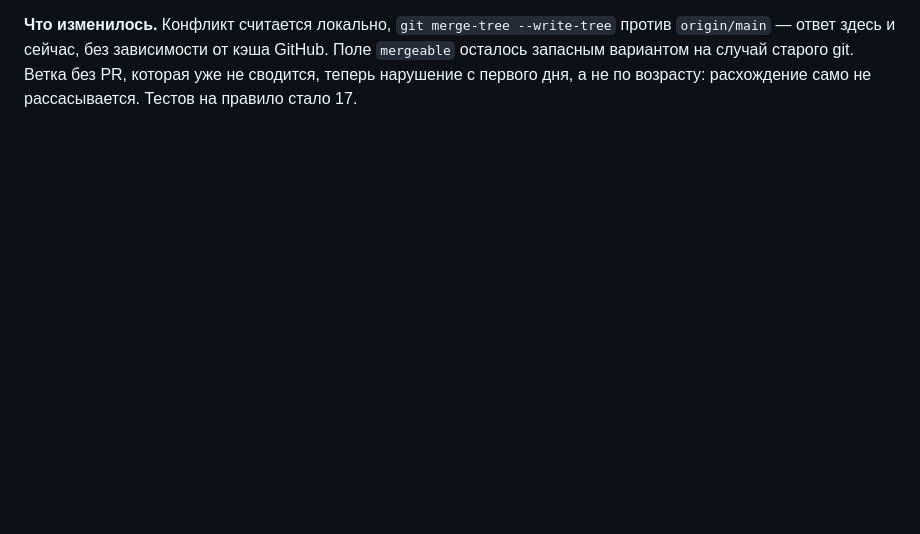
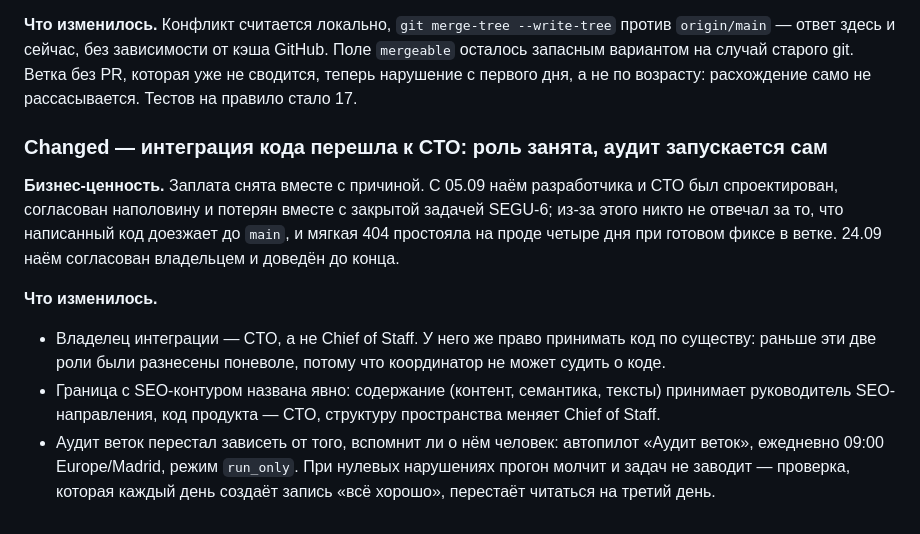
Before and after one commit to Malashkin/segurotenerife, a Markdown page: CHANGELOG.md, the part around the change. GitHub-like rendering; blank space fills up the shorter version.

```diff
--- a/CHANGELOG.md
+++ b/CHANGELOG.md
@@ -1009,3 +1009,24 @@ pageview/pageleave + запись сессий (с маскировкой инп
 Поле `mergeable` осталось запасным вариантом на случай старого git. Ветка без
 PR, которая уже не сводится, теперь нарушение с первого дня, а не по возрасту:
 расхождение само не рассасывается. Тестов на правило стало 17.
+
+### Changed — интеграция кода перешла к CTO: роль занята, аудит запускается сам
+
+**Бизнес-ценность.** Заплата снята вместе с причиной. С 05.09 наём разработчика
+и CTO был спроектирован, согласован наполовину и потерян вместе с закрытой
+задачей SEGU-6; из-за этого никто не отвечал за то, что написанный код доезжает
+до `main`, и мягкая 404 простояла на проде четыре дня при готовом фиксе в ветке.
+24.09 наём согласован владельцем и доведён до конца.
+
+**Что изменилось.**
+
+- Владелец интеграции — CTO, а не Chief of Staff. У него же право принимать код
+  по существу: раньше эти две роли были разнесены поневоле, потому что
+  координатор не может судить о коде.
+- Граница с SEO-контуром названа явно: содержание (контент, семантика, тексты)
+  принимает руководитель SEO-направления, код продукта — CTO, структуру
+  пространства меняет Chief of Staff.
+- Аудит веток перестал зависеть от того, вспомнит ли о нём человек: автопилот
+  «Аудит веток», ежедневно 09:00 Europe/Madrid, режим `run_only`. При нулевых
+  нарушениях прогон молчит и задач не заводит — проверка, которая каждый день
+  создаёт запись «всё хорошо», перестаёт читаться на третий день.
```
Also changed, not shown: docs/process/code-integration.md (+24 -12 lines).
